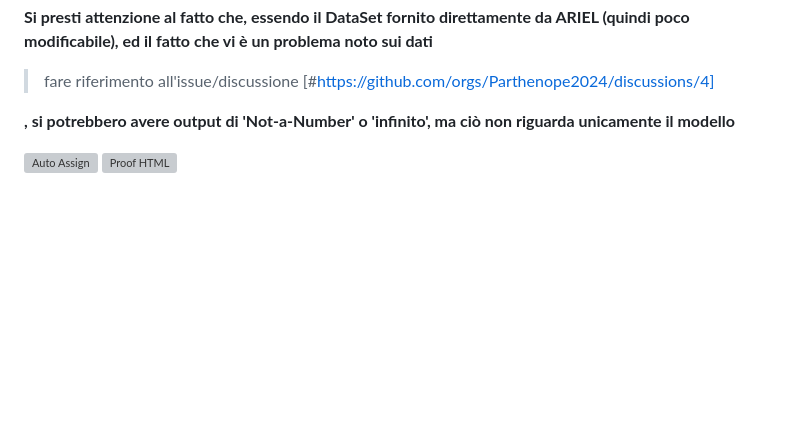
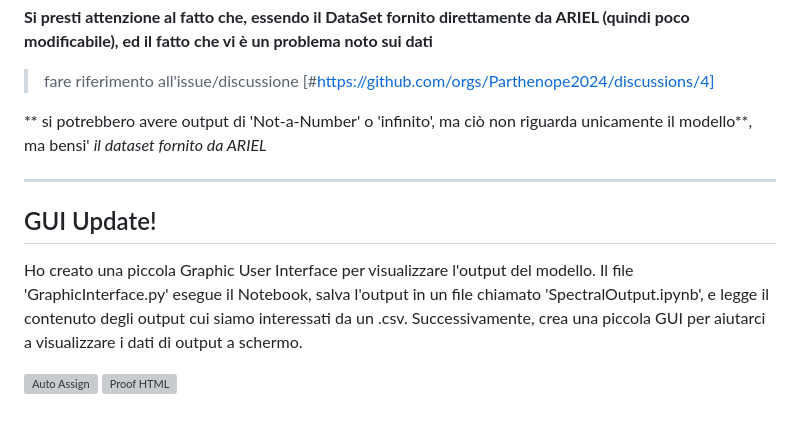
Before and after one commit to Parthenope2024/ARIEL_Big_Challenge, a Markdown page: README.md, the part around the change. GitHub-like rendering; blank space fills up the shorter version; grey boxes are pictures that could not be loaded.

Commit message:
README - GUI Update

```diff
--- a/README.md
+++ b/README.md
@@ -39,7 +39,15 @@ Essi sono visibili durante l'esecuzione dell'algoritmo, venendo stampati a scher
 **Si presti attenzione al fatto che, essendo il DataSet fornito direttamente da ARIEL (quindi poco modificabile), ed il fatto che vi è un problema noto sui dati**
   >fare riferimento all'issue/discussione [#https://github.com/orgs/Parthenope2024/discussions/4]
 
-**, si potrebbero avere output di 'Not-a-Number' o 'infinito', ma ciò non riguarda unicamente il modello**
+** si potrebbero avere output di 'Not-a-Number' o 'infinito', ma ciò non riguarda unicamente il modello**, ma bensi' *il dataset fornito da ARIEL*
+
+---
+
+## GUI Update!
+
+Ho creato una piccola Graphic User Interface per visualizzare l'output del modello.
+Il file 'GraphicInterface.py' esegue il Notebook, salva l'output in un file chiamato 'SpectralOutput.ipynb', e legge il contenuto degli output cui siamo interessati da un .csv.
+Successivamente, crea una piccola GUI per aiutarci a visualizzare i dati di output a schermo.
 
 ![Auto Assign](https://github.com/Parthenope2024/demo-repository/actions/workflows/auto-assign.yml/badge.svg)
 ![Proof HTML](https://github.com/Parthenope2024/demo-repository/actions/workflows/proof-html.yml/badge.svg)
```
